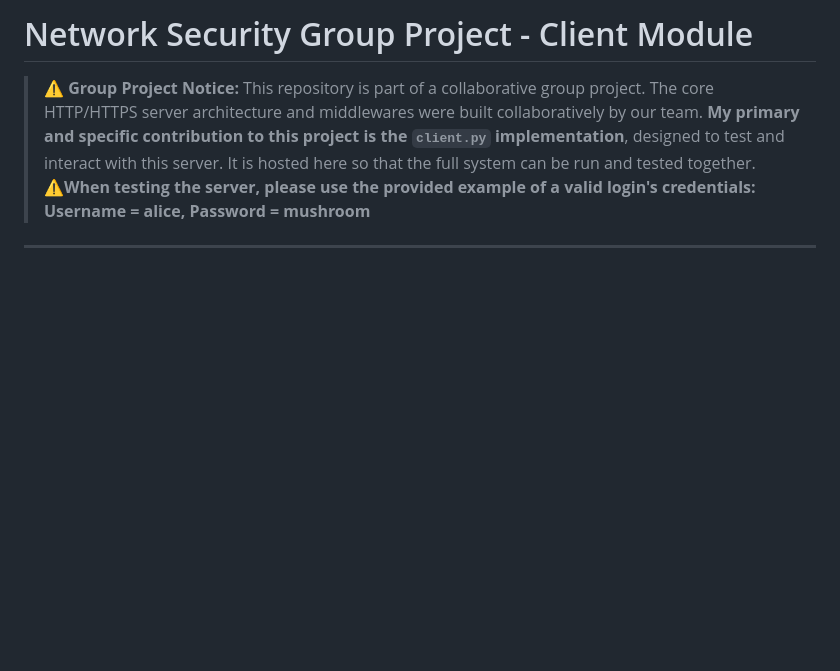
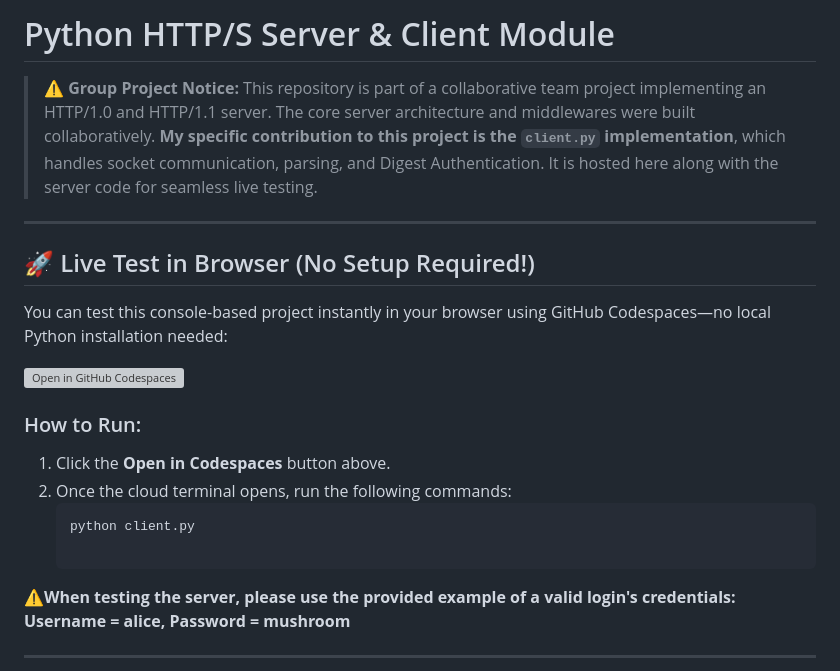
Before and after one commit to yanis-devs/network-security-group-project, a Markdown page: README.md, the part around the change. Drawn GitHub-style; blank space fills up the shorter version; grey boxes are pictures that could not be loaded.

````diff
--- a/README.md
+++ b/README.md
@@ -1,6 +1,20 @@
-# Network Security Group Project - Client Module
+# Python HTTP/S Server & Client Module
 
-> **⚠️ Group Project Notice:** This repository is part of a collaborative group project. The core HTTP/HTTPS server architecture and middlewares were built collaboratively by our team. **My primary and specific contribution to this project is the `client.py` implementation**, designed to test and interact with this server. It is hosted here so that the full system can be run and tested together.
+> **⚠️ Group Project Notice:** This repository is part of a collaborative team project implementing an HTTP/1.0 and HTTP/1.1 server. The core server architecture and middlewares were built collaboratively. **My specific contribution to this project is the `client.py` implementation**, which handles socket communication, parsing, and Digest Authentication. It is hosted here along with the server code for seamless live testing.
+
+---
+
+## 🚀 Live Test in Browser (No Setup Required!)
+You can test this console-based project instantly in your browser using GitHub Codespaces—no local Python installation needed:
+
+[![Open in GitHub Codespaces](https://github.com/codespaces/badge.svg)](https://codespaces.new/yanis-devs/network-security-group-project)
+
+### How to Run:
+1. Click the **Open in Codespaces** button above.
+2. Once the cloud terminal opens, run the following commands:
+   ```bash
+   python client.py
+
 **⚠️When testing the server, please use the provided example of a valid login's credentials: Username = alice, Password = mushroom**
 
 ---
````
